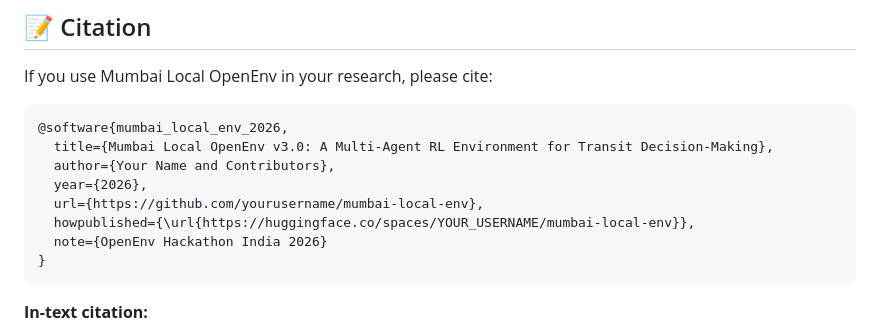
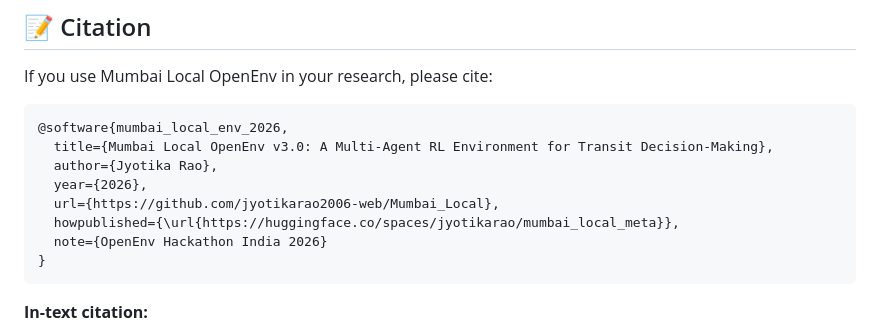
Before and after one commit to jyotikarao2006-web/Mumbai_Local, a Markdown page: README.md, the part around the change. Drawn GitHub-style.

````diff
--- a/README.md
+++ b/README.md
@@ -522,10 +522,10 @@ If you use Mumbai Local OpenEnv in your research, please cite:
 ```bibtex
 @software{mumbai_local_env_2026,
   title={Mumbai Local OpenEnv v3.0: A Multi-Agent RL Environment for Transit Decision-Making},
-  author={Your Name and Contributors},
+  author={Jyotika Rao},
   year={2026},
-  url={https://github.com/yourusername/mumbai-local-env},
-  howpublished={\url{https://huggingface.co/spaces/YOUR_USERNAME/mumbai-local-env}},
+  url={https://github.com/jyotikarao2006-web/Mumbai_Local},
+  howpublished={\url{https://huggingface.co/spaces/jyotikarao/mumbai_local_meta}},
   note={OpenEnv Hackathon India 2026}
 }
 ```
````
